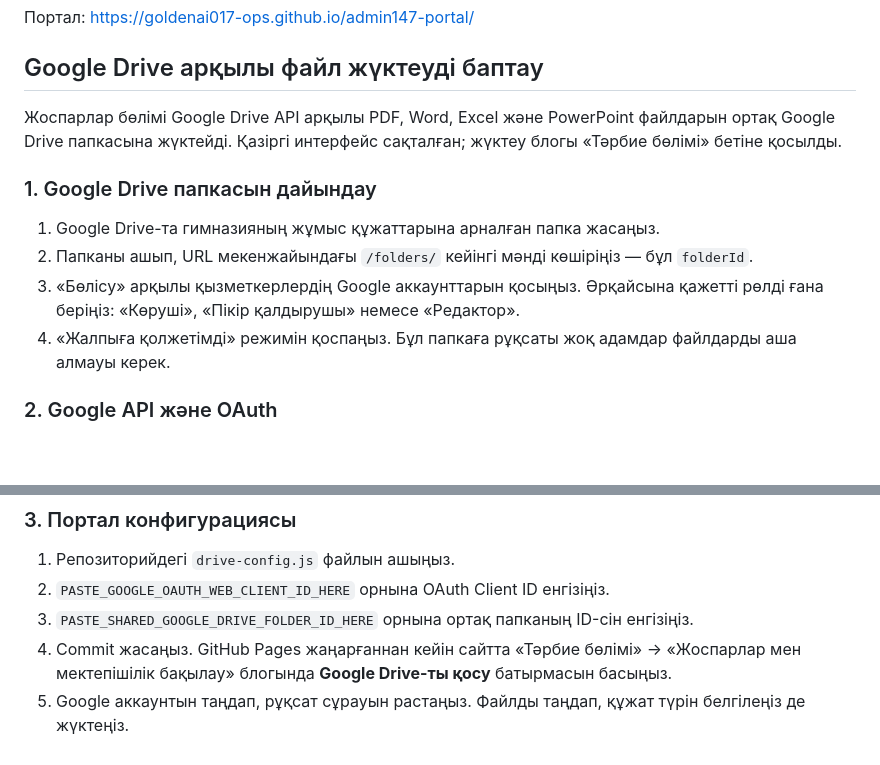
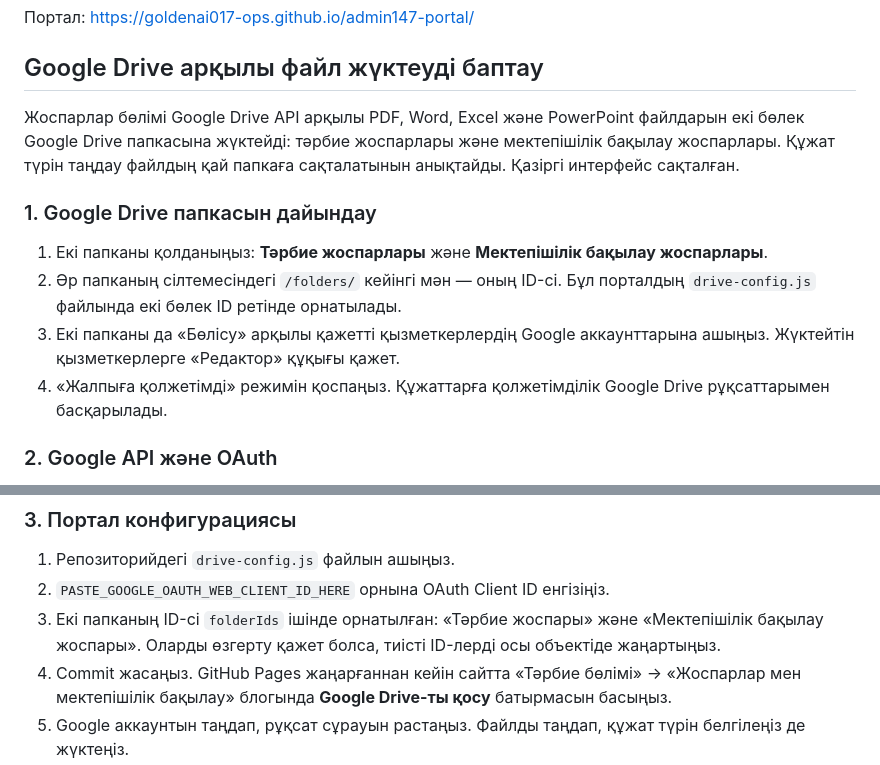
Before and after one commit to goldenai017-ops/admin147-portal, a Markdown page: README.md, 2 parts joined by grey strips. Drawn GitHub-style; blank space fills up the shorter version.

Commit message:
Document separate Drive folder routing for school plans

```diff
--- a/README.md
+++ b/README.md
@@ -4,13 +4,13 @@
 
 ## Google Drive арқылы файл жүктеуді баптау
 
-Жоспарлар бөлімі Google Drive API арқылы PDF, Word, Excel және PowerPoint файлдарын ортақ Google Drive папкасына жүктейді. Қазіргі интерфейс сақталған; жүктеу блогы «Тәрбие бөлімі» бетіне қосылды.
+Жоспарлар бөлімі Google Drive API арқылы PDF, Word, Excel және PowerPoint файлдарын екі бөлек Google Drive папкасына жүктейді: тәрбие жоспарлары және мектепішілік бақылау жоспарлары. Құжат түрін таңдау файлдың қай папкаға сақталатынын анықтайды. Қазіргі интерфейс сақталған.
 
 ### 1. Google Drive папкасын дайындау
-1. Google Drive-та гимназияның жұмыс құжаттарына арналған папка жасаңыз.
-2. Папканы ашып, URL мекенжайындағы `/folders/` кейінгі мәнді көшіріңіз — бұл `folderId`.
-3. «Бөлісу» арқылы қызметкерлердің Google аккаунттарын қосыңыз. Әрқайсына қажетті рөлді ғана беріңіз: «Көруші», «Пікір қалдырушы» немесе «Редактор».
-4. «Жалпыға қолжетімді» режимін қоспаңыз. Бұл папкаға рұқсаты жоқ адамдар файлдарды аша алмауы керек.
+1. Екі папканы қолданыңыз: **Тәрбие жоспарлары** және **Мектепішілік бақылау жоспарлары**.
+2. Әр папканың сілтемесіндегі `/folders/` кейінгі мән — оның ID-сі. Бұл порталдың `drive-config.js` файлында екі бөлек ID ретінде орнатылады.
+3. Екі папканы да «Бөлісу» арқылы қажетті қызметкерлердің Google аккаунттарына ашыңыз. Жүктейтін қызметкерлерге «Редактор» құқығы қажет.
+4. «Жалпыға қолжетімді» режимін қоспаңыз. Құжаттарға қолжетімділік Google Drive рұқсаттарымен басқарылады.
 
 ### 2. Google API және OAuth
 1. https://console.cloud.google.com/ ашып, Google Cloud жобасын жасаңыз немесе бар жобаны таңдаңыз.
@@ -23,7 +23,7 @@
 ### 3. Портал конфигурациясы
 1. Репозиторийдегі `drive-config.js` файлын ашыңыз.
 2. `PASTE_GOOGLE_OAUTH_WEB_CLIENT_ID_HERE` орнына OAuth Client ID енгізіңіз.
-3. `PASTE_SHARED_GOOGLE_DRIVE_FOLDER_ID_HERE` орнына ортақ папканың ID-сін енгізіңіз.
+3. Екі папканың ID-сі `folderIds` ішінде орнатылған: «Тәрбие жоспары» және «Мектепішілік бақылау жоспары». Оларды өзгерту қажет болса, тиісті ID-лерді осы объектіде жаңартыңыз.
 4. Commit жасаңыз. GitHub Pages жаңарғаннан кейін сайтта «Тәрбие бөлімі» → «Жоспарлар мен мектепішілік бақылау» блогында **Google Drive-ты қосу** батырмасын басыңыз.
 5. Google аккаунтын таңдап, рұқсат сұрауын растаңыз. Файлды таңдап, құжат түрін белгілеңіз де жүктеңіз.
 
```
